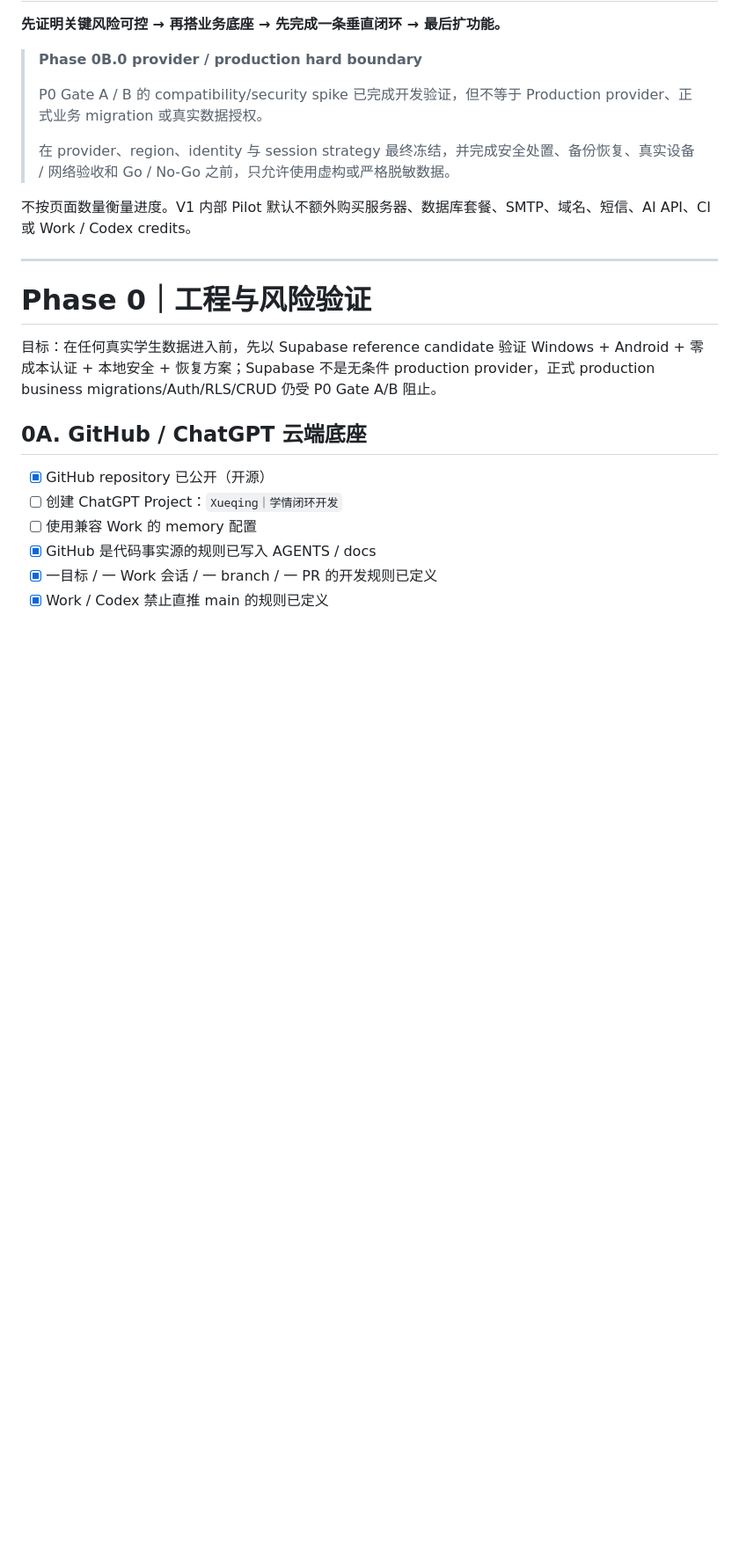
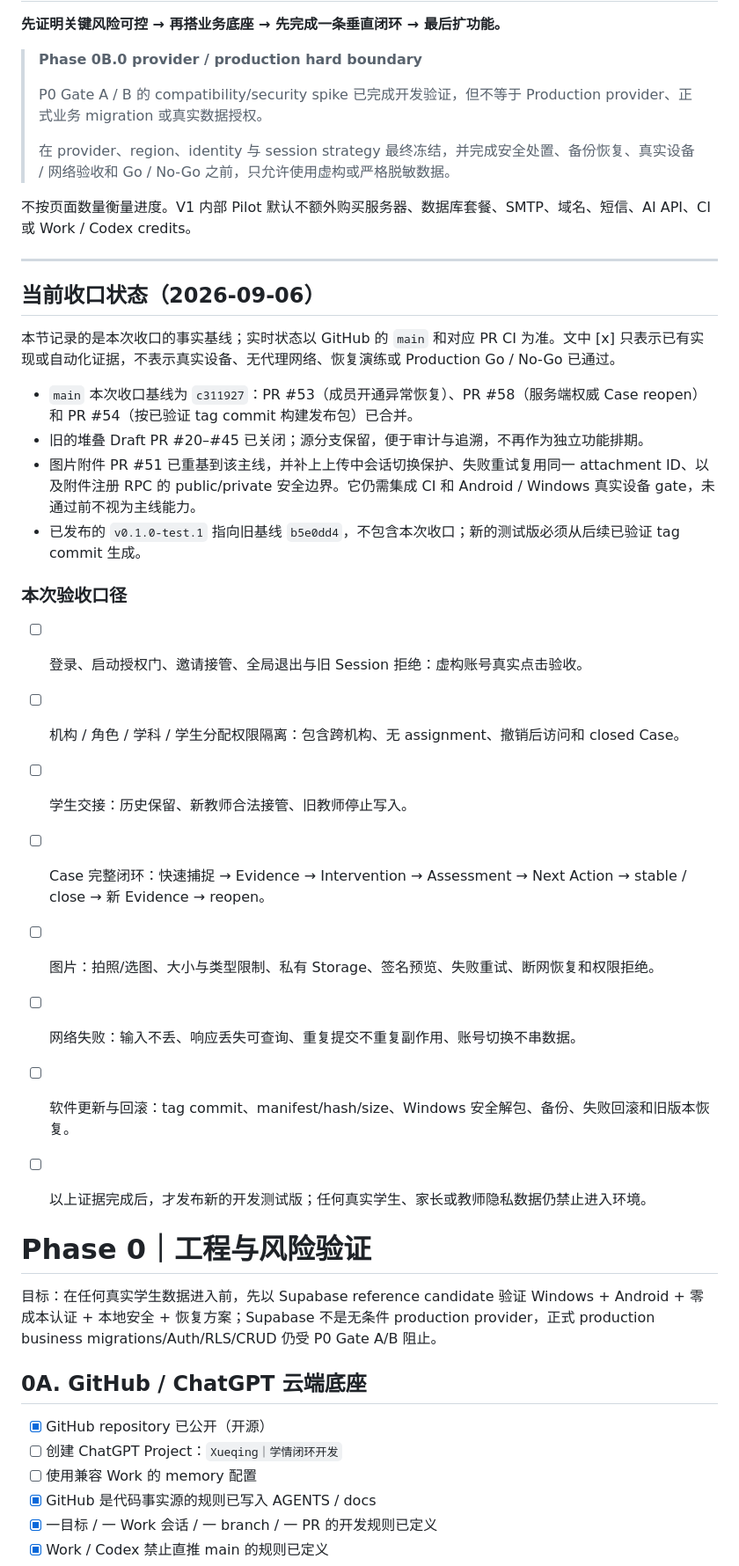
Before and after one commit to qbjsdsb/xueqing, a Markdown page: docs/ROADMAP.md, the part around one of its changes. Shown at 88% size. Rendered like a GitHub page; blank space fills up the shorter version.

Commit message:
docs: refresh roadmap acceptance gates and main baseline

```diff
--- a/docs/ROADMAP.md
+++ b/docs/ROADMAP.md
@@ -14,6 +14,27 @@
 不按页面数量衡量进度。V1 内部 Pilot 默认不额外购买服务器、数据库套餐、SMTP、域名、短信、AI API、CI 或 Work / Codex credits。
 
 ---
+
+## 当前收口状态（2026-09-06）
+
+本节记录的是本次收口的事实基线；实时状态以 GitHub 的 `main` 和对应 PR CI 为准。文中 [x] 只表示已有实现或自动化证据，不表示真实设备、无代理网络、恢复演练或 Production Go / No-Go 已通过。
+
+- `main` 本次收口基线为 `c311927`：PR #53（成员开通异常恢复）、PR #58（服务端权威 Case reopen）和 PR #54（按已验证 tag commit 构建发布包）已合并。
+- 旧的堆叠 Draft PR #20–#45 已关闭；源分支保留，便于审计与追溯，不再作为独立功能排期。
+- 图片附件 PR #51 已重基到该主线，并补上上传中会话切换保护、失败重试复用同一 attachment ID、以及附件注册 RPC 的 public/private 安全边界。它仍需集成 CI 和 Android / Windows 真实设备 gate，未通过前不视为主线能力。
+- 已发布的 `v0.1.0-test.1` 指向旧基线 `b5e0dd4`，不包含本次收口；新的测试版必须从后续已验证 tag commit 生成。
+
+### 本次验收口径
+
+- [ ] 登录、启动授权门、邀请接管、全局退出与旧 Session 拒绝：虚构账号真实点击验收。
+- [ ] 机构 / 角色 / 学科 / 学生分配权限隔离：包含跨机构、无 assignment、撤销后访问和 closed Case。
+- [ ] 学生交接：历史保留、新教师合法接管、旧教师停止写入。
+- [ ] Case 完整闭环：快速捕捉 → Evidence → Intervention → Assessment → Next Action → stable / close → 新 Evidence → reopen。
+- [ ] 图片：拍照/选图、大小与类型限制、私有 Storage、签名预览、失败重试、断网恢复和权限拒绝。
+- [ ] 网络失败：输入不丢、响应丢失可查询、重复提交不重复副作用、账号切换不串数据。
+- [ ] 软件更新与回滚：tag commit、manifest/hash/size、Windows 安全解包、备份、失败回滚和旧版本恢复。
+- [ ] 以上证据完成后，才发布新的开发测试版；任何真实学生、家长或教师隐私数据仍禁止进入环境。
+
 
 # Phase 0｜工程与风险验证
 
```
Also changed, not shown: other parts of docs/ROADMAP.md (+6 -5 lines).
